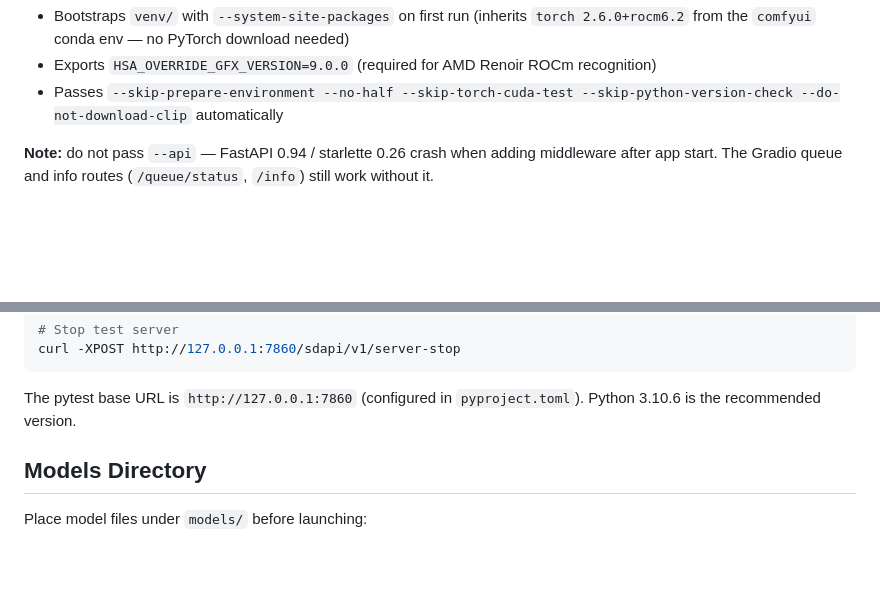
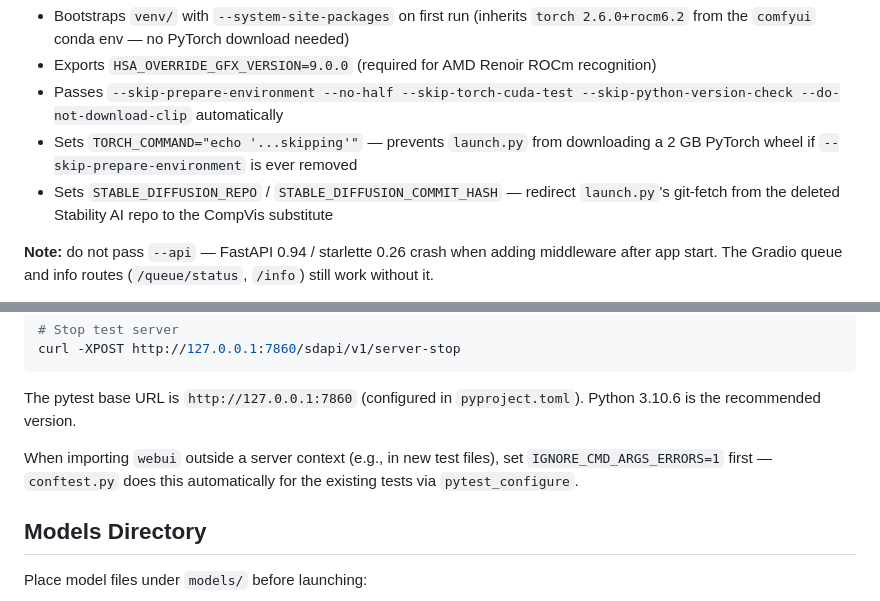
Before and after one commit to david1005910/stable-diffusion-webui, a Markdown page: CLAUDE.md, 2 parts joined by grey strips. GitHub-like rendering; blank space fills up the shorter version.

Commit message:
CLAUDE.md: document TORCH_COMMAND, STABLE_DIFFUSION_REPO vars and IGNORE_CMD_ARGS_ERRORS
Co-Authored-By: Claude Sonnet 4.6 <noreply@anthropic.com>

````diff
--- a/CLAUDE.md
+++ b/CLAUDE.md
@@ -41,6 +41,8 @@ webui.bat
 - Bootstraps `venv/` with `--system-site-packages` on first run (inherits `torch 2.6.0+rocm6.2` from the `comfyui` conda env — no PyTorch download needed)
 - Exports `HSA_OVERRIDE_GFX_VERSION=9.0.0` (required for AMD Renoir ROCm recognition)
 - Passes `--skip-prepare-environment --no-half --skip-torch-cuda-test --skip-python-version-check --do-not-download-clip` automatically
+- Sets `TORCH_COMMAND="echo '...skipping'"` — prevents `launch.py` from downloading a 2 GB PyTorch wheel if `--skip-prepare-environment` is ever removed
+- Sets `STABLE_DIFFUSION_REPO` / `STABLE_DIFFUSION_COMMIT_HASH` — redirect `launch.py`'s git-fetch from the deleted Stability AI repo to the CompVis substitute
 
 **Note:** do not pass `--api` — FastAPI 0.94 / starlette 0.26 crash when adding middleware after app start. The Gradio queue and info routes (`/queue/status`, `/info`) still work without it.
 
@@ -104,6 +106,8 @@ curl -XPOST http://127.0.0.1:7860/sdapi/v1/server-stop
 ```
 
 The pytest base URL is `http://127.0.0.1:7860` (configured in `pyproject.toml`). Python 3.10.6 is the recommended version.
+
+When importing `webui` outside a server context (e.g., in new test files), set `IGNORE_CMD_ARGS_ERRORS=1` first — `conftest.py` does this automatically for the existing tests via `pytest_configure`.
 
 ## Models Directory
 
````
